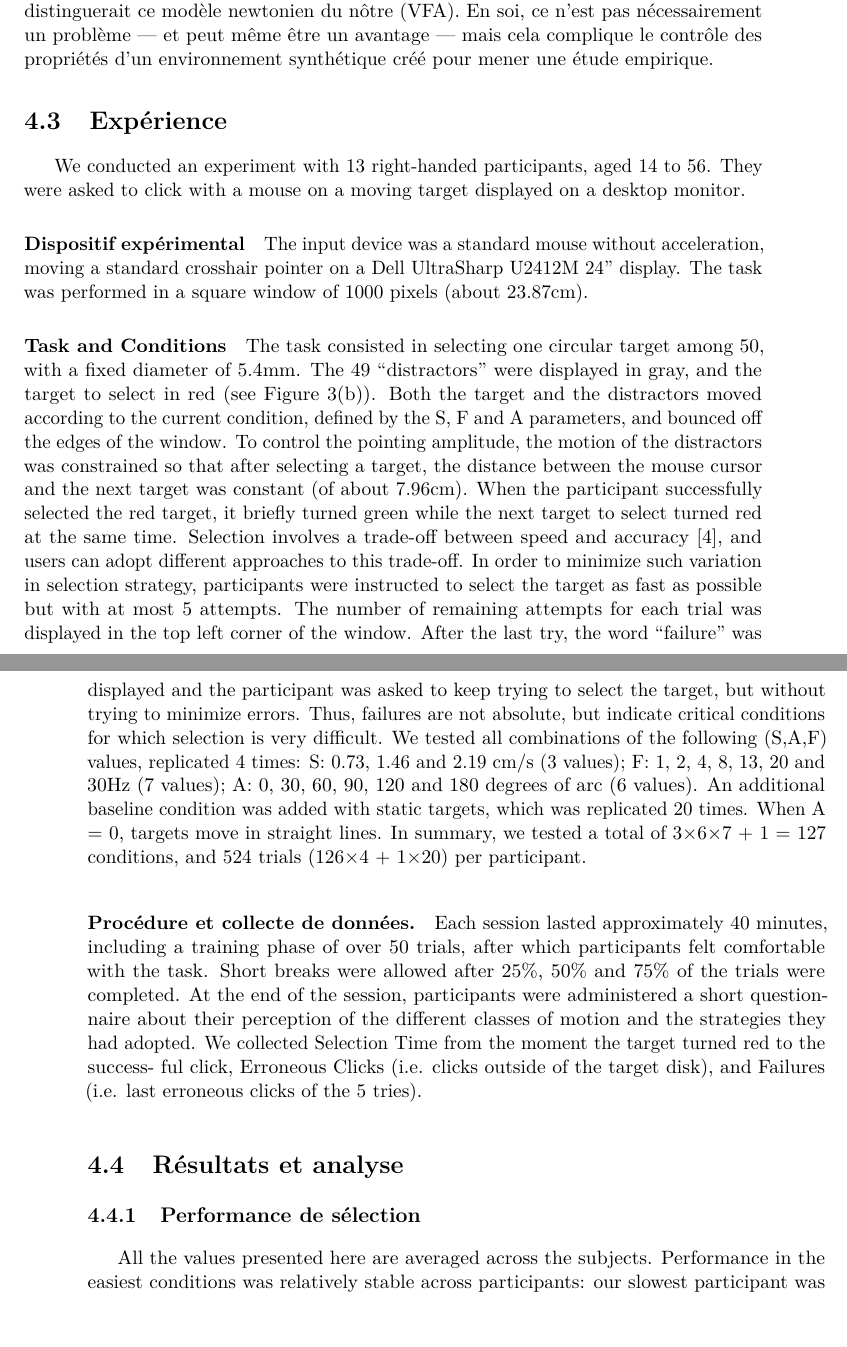
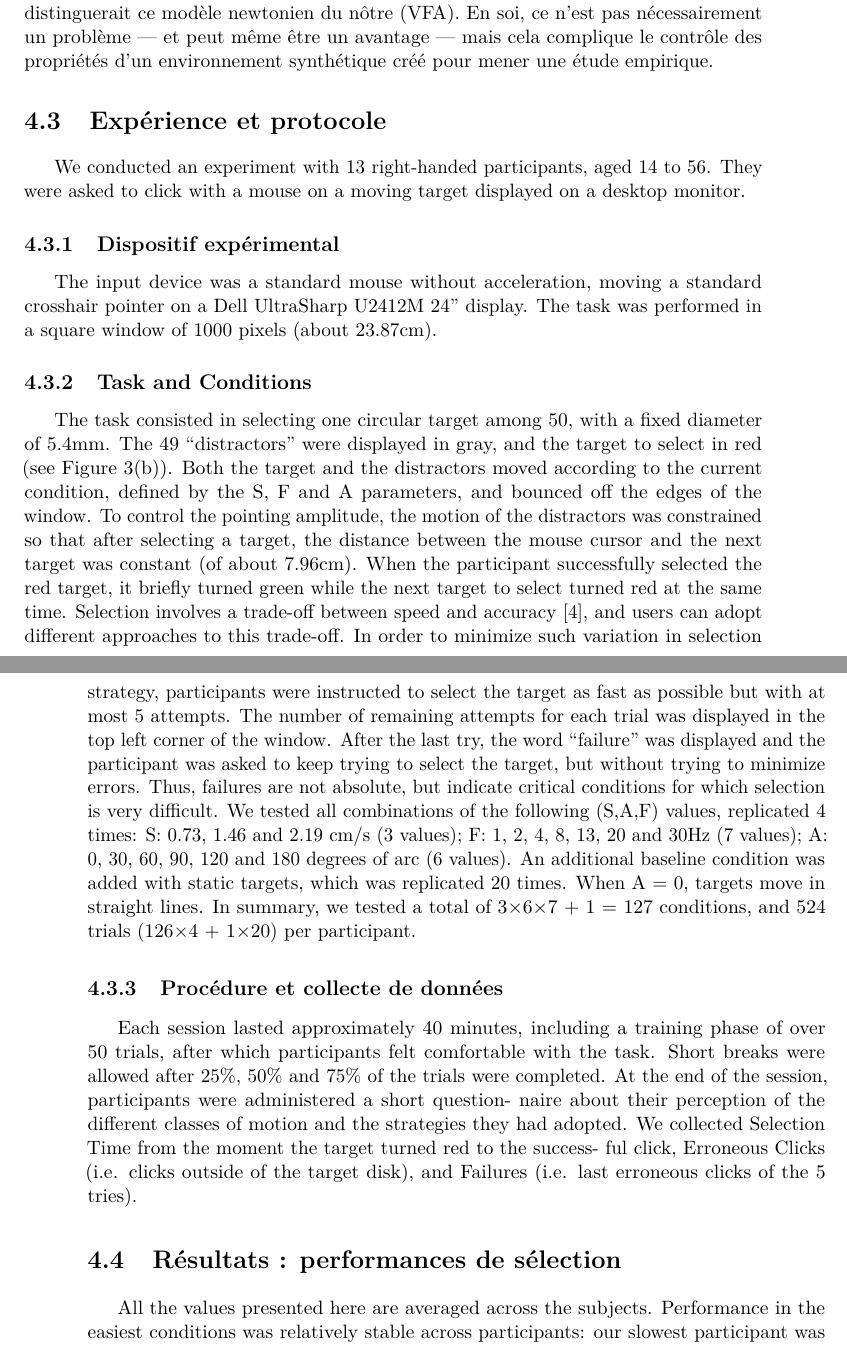
Before and after one commit to Lexoka/18071989, a LaTeX thesis (these.tex, which reads chapitre4.tex): two parts of pages 195 and 196 of 229, joined at a grey line, cut so that both start at the same text. Compiled offline with pdfLaTeX.

Commit message:
ch4 exp interact 10

```diff
--- a/chapitre4.tex
+++ b/chapitre4.tex
@@ -104,15 +104,15 @@
 
     Le modèle nécessiterait un calibrage précis pour obtenir le comportement souhaité, notamment en ce qui concerne les masses des objets ou le coefficient de friction. Notons par ailleurs que, sauf dans certains cas particuliers (et après une période dynamique) les vitesses des objets ne seraient pas constantes pour une norme de $\vec{F}$ donnée, ce qui distinguerait ce modèle newtonien du nôtre (VFA). En soi, ce n'est pas nécessairement un problème --- et peut même être un avantage --- mais cela complique le contrôle des propriétés d'un environnement synthétique créé pour mener une étude empirique.
 
-\section{Expérience}
+\section{Expérience et protocole}
 We conducted an experiment with 13 right-handed participants, aged 14 to 56. They were asked to click with a mouse on a moving target displayed on a desktop monitor.
 
-\paragraph{Dispositif expérimental}
+	\subsection{Dispositif expérimental}
 	The input device was a standard mouse without acceleration, moving a
 standard crosshair pointer on a Dell UltraSharp U2412M 24” display. The task was
 performed in a square window of 1000 pixels (about 23.87cm).
 
-\paragraph{Task and Conditions}
+	\subsection{Task and Conditions}
 	The task consisted in selecting one circular target among 50,
 with a fixed diameter of 5.4mm. The 49 “distractors” were displayed in gray, and the
 target to select in red (see Figure 3(b)). Both the target and the distractors moved
@@ -135,7 +135,7 @@ We tested all combinations of the following (S,A,F) values, replicated 4 times:
  A: 0, 30, 60, 90, 120 and 180 degrees of arc (6 values).
 An additional baseline condition was added with static targets, which was replicated 20 times. When A = 0, targets move in straight lines. In summary, we tested a total of 3×6×7 + 1 = 127 conditions, and 524 trials (126×4 + 1×20) per participant.
 
-\paragraph{Procédure et collecte de données.}
+\subsection{Procédure et collecte de données}
 Each session lasted approximately 40 minutes, including a training phase of over 50 trials, after which participants felt comfortable
 with the task. Short breaks were allowed after 25\%{}, 50\%{} and 75\%{} of the trials were
 completed. At the end of the session, participants were administered a short question-
@@ -145,8 +145,7 @@ We collected Selection Time from the moment the target turned red to the success
 ful click, Erroneous Clicks (i.e. clicks outside of the target disk), and Failures (i.e.
 last erroneous clicks of the 5 tries).
 
-\section{Résultats et analyse}
-\subsection{Performance de sélection}
+\section{Résultats : performances de sélection}
 	All the values presented here are averaged across the subjects. Performance in the
 easiest conditions was relatively stable across participants: our slowest participant
 was less than 4 times slower than the fastest one for straight motion. However, there
```
Also changed, not shown: chapitre4.tex (16 more changed lines). Lines whose indentation alone changed are shown as unchanged.
